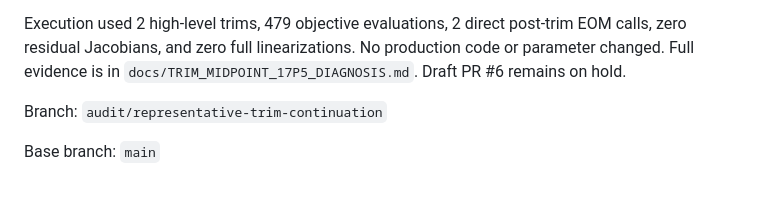
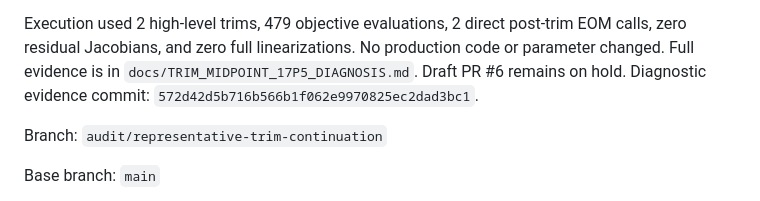
Before and after one commit to x162645/tiltrotor-matlab, a Markdown page: CODEX_TASK.md, the part around the change. GitHub-like rendering.

Commit message:
Record 17.5 mps diagnosis closeout

```diff
--- a/CODEX_TASK.md
+++ b/CODEX_TASK.md
@@ -22,6 +22,7 @@ Execution used 2 high-level trims, 479 objective evaluations, 2 direct
 post-trim EOM calls, zero residual Jacobians, and zero full linearizations.
 No production code or parameter changed. Full evidence is in
 `docs/TRIM_MIDPOINT_17P5_DIAGNOSIS.md`. Draft PR #6 remains on hold.
+Diagnostic evidence commit: `572d42d5b716b566b1f062e9970825ec2dad3bc1`.
 
 Branch: `audit/representative-trim-continuation`
 
```
